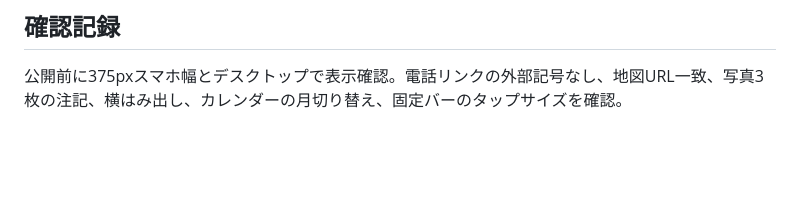
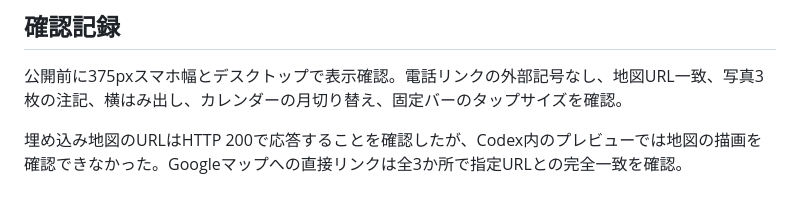
Before and after one commit to tetsu0619hira/riitenbeekarii-5togh4, a Markdown page: NOTES.md, the part around the change. GitHub-like rendering; blank space fills up the shorter version.

Commit message:
Record map preview verification limitation

```diff
--- a/NOTES.md
+++ b/NOTES.md
@@ -35,3 +35,5 @@
 
 ## 確認記録
 公開前に375pxスマホ幅とデスクトップで表示確認。電話リンクの外部記号なし、地図URL一致、写真3枚の注記、横はみ出し、カレンダーの月切り替え、固定バーのタップサイズを確認。
+
+埋め込み地図のURLはHTTP 200で応答することを確認したが、Codex内のプレビューでは地図の描画を確認できなかった。Googleマップへの直接リンクは全3か所で指定URLとの完全一致を確認。
```
